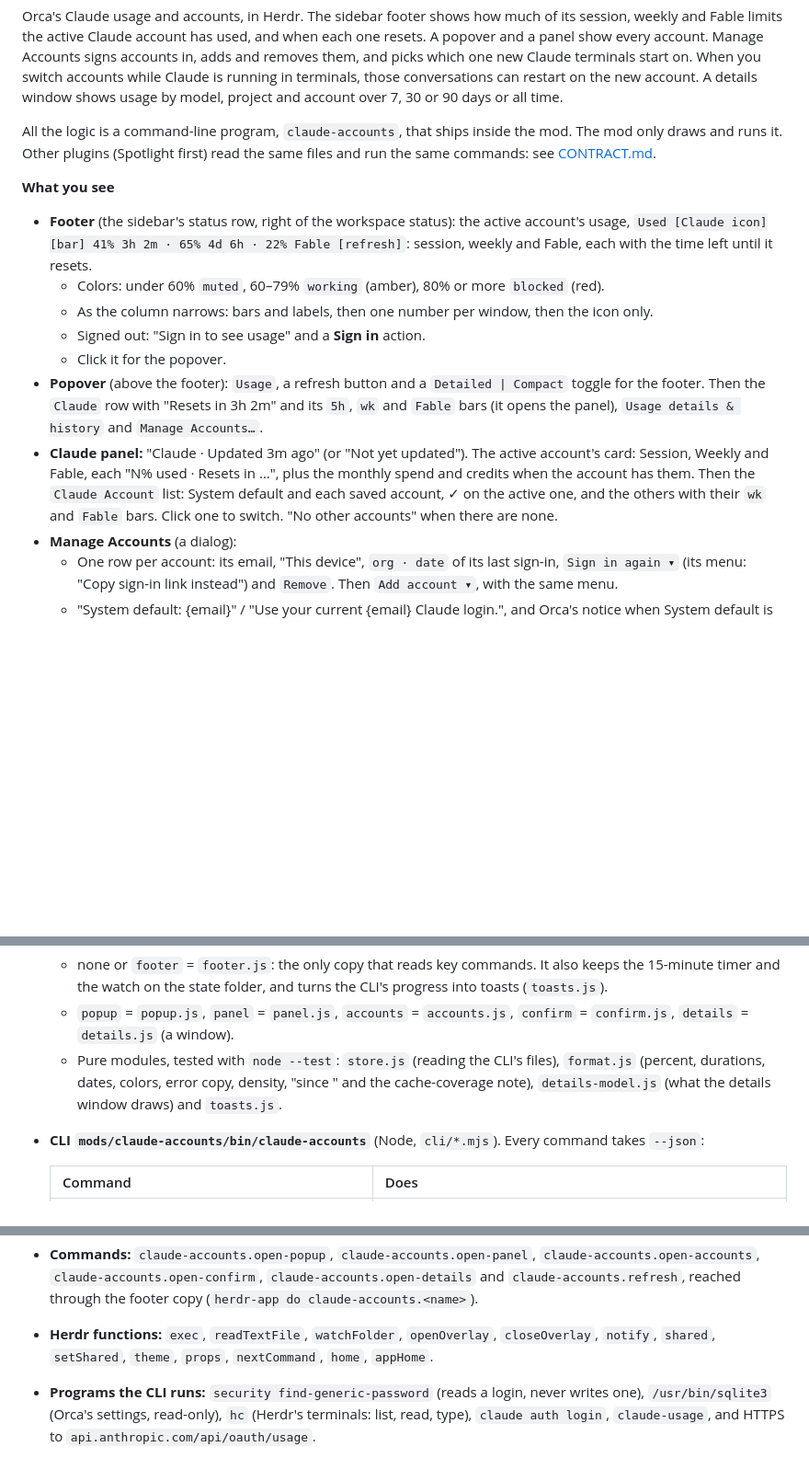
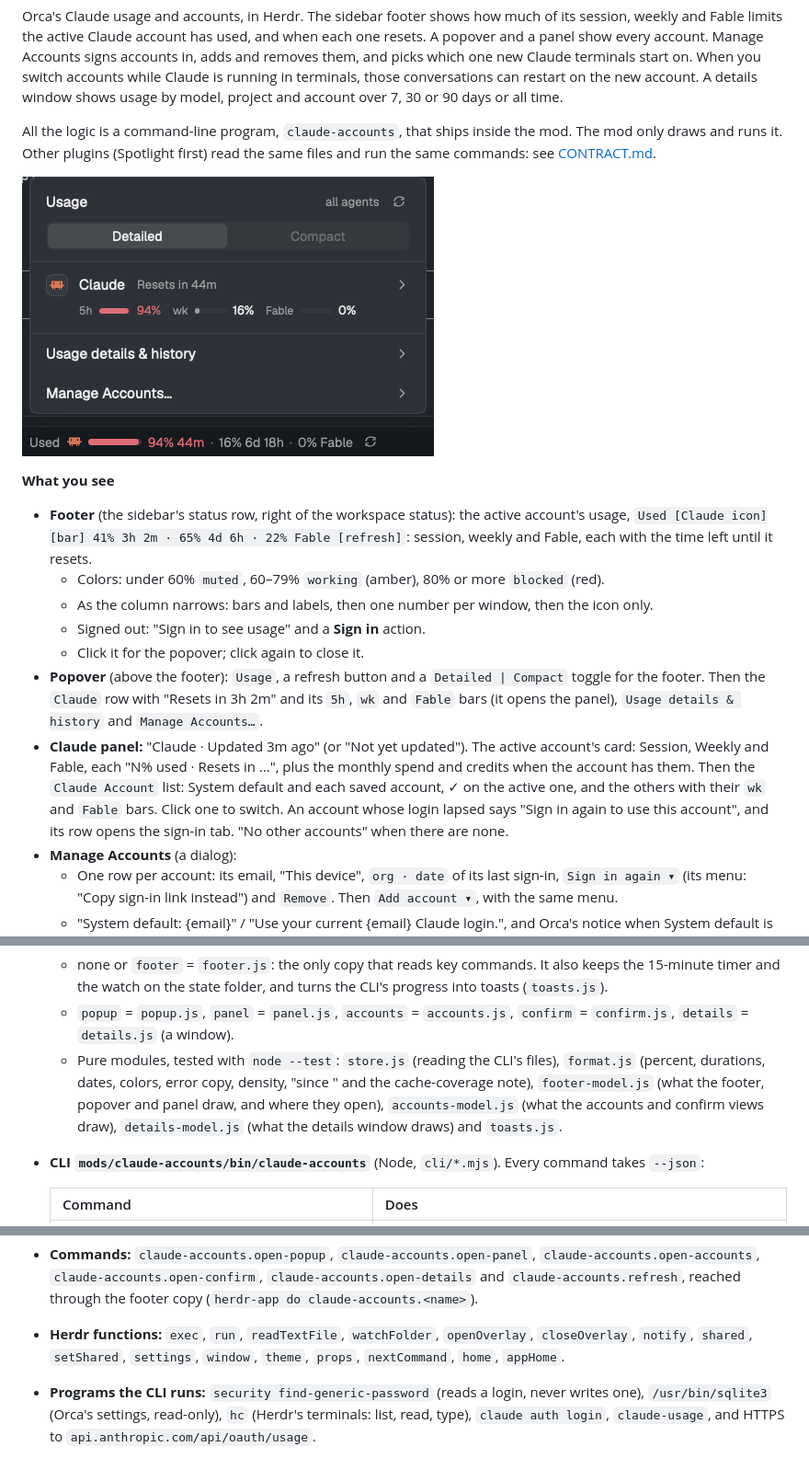
Before and after one commit to JuanEliasJabib02/herdr-plugins, a Markdown page: claude-accounts/RECIPE.md, 3 parts joined by grey strips. Shown at 92% size. GitHub-like rendering; pictures changed too: claude-accounts/preview.png (added); blank space fills up the shorter version.

Commit message:
docs(claude-accounts): the recipe's preview and what the footer, popover and panel added
The test's refusal text uses an example address, as the rest of them do: this
repo is public.

Co-Authored-By: Claude Opus 5.5 <noreply@anthropic.com>

```diff
--- a/claude-accounts/RECIPE.md
+++ b/claude-accounts/RECIPE.md
@@ -12,6 +12,8 @@ All the logic is a command-line program, `claude-accounts`, that ships inside
 the mod. The mod only draws and runs it. Other plugins (Spotlight first) read
 the same files and run the same commands: see [CONTRACT.md](CONTRACT.md).
 
+![Claude accounts](preview.png)
+
 **What you see**
 
 - **Footer** (the sidebar's status row, right of the workspace status): the
@@ -23,7 +25,7 @@ the same files and run the same commands: see [CONTRACT.md](CONTRACT.md).
   - As the column narrows: bars and labels, then one number per window, then
     the icon only.
   - Signed out: "Sign in to see usage" and a **Sign in** action.
-  - Click it for the popover.
+  - Click it for the popover; click again to close it.
 - **Popover** (above the footer): `Usage`, a refresh button and a
   `Detailed | Compact` toggle for the footer. Then the `Claude` row with
   "Resets in 3h 2m" and its `5h`, `wk` and `Fable` bars (it opens the
@@ -33,7 +35,9 @@ the same files and run the same commands: see [CONTRACT.md](CONTRACT.md).
   in …", plus the monthly spend and credits when the account has them. Then
   the `Claude Account` list: System default and each saved account, ✓ on
   the active one, and the others with their `wk` and `Fable` bars. Click one
-  to switch. "No other accounts" when there are none.
+  to switch. An account whose login lapsed says "Sign in again to use this
+  account", and its row opens the sign-in tab. "No other accounts" when
+  there are none.
 - **Manage Accounts** (a dialog):
   - One row per account: its email, "This device", `org · date` of its last
     sign-in, `Sign in again ▾` (its menu: "Copy sign-in link instead") and
@@ -152,8 +156,10 @@ scripts/install.sh claude-accounts
     `confirm` = `confirm.js`, `details` = `details.js` (a window).
   - Pure modules, tested with `node --test`: `store.js` (reading the CLI's
     files), `format.js` (percent, durations, dates, colors, error copy,
-    density, "since <date>" and the cache-coverage note), `details-model.js`
-    (what the details window draws) and `toasts.js`.
+    density, "since <date>" and the cache-coverage note), `footer-model.js`
+    (what the footer, popover and panel draw, and where they open),
+    `accounts-model.js` (what the accounts and confirm views draw),
+    `details-model.js` (what the details window draws) and `toasts.js`.
 - **CLI `mods/claude-accounts/bin/claude-accounts`** (Node, `cli/*.mjs`).
   Every command takes `--json`:
 
@@ -184,9 +190,9 @@ scripts/install.sh claude-accounts
   `claude-accounts.open-accounts`, `claude-accounts.open-confirm`,
   `claude-accounts.open-details` and `claude-accounts.refresh`, reached
   through the footer copy (`herdr-app do claude-accounts.<name>`).
-- **Herdr functions:** `exec`, `readTextFile`, `watchFolder`, `openOverlay`,
-  `closeOverlay`, `notify`, `shared`, `setShared`, `theme`, `props`,
-  `nextCommand`, `home`, `appHome`.
+- **Herdr functions:** `exec`, `run`, `readTextFile`, `watchFolder`,
+  `openOverlay`, `closeOverlay`, `notify`, `shared`, `setShared`, `settings`,
+  `window`, `theme`, `props`, `nextCommand`, `home`, `appHome`.
 - **Programs the CLI runs:** `security find-generic-password` (reads a
   login, never writes one), `/usr/bin/sqlite3` (Orca's settings, read-only),
   `hc` (Herdr's terminals: list, read, type), `claude auth login`,
```
Also changed, not shown: 1 other file.
